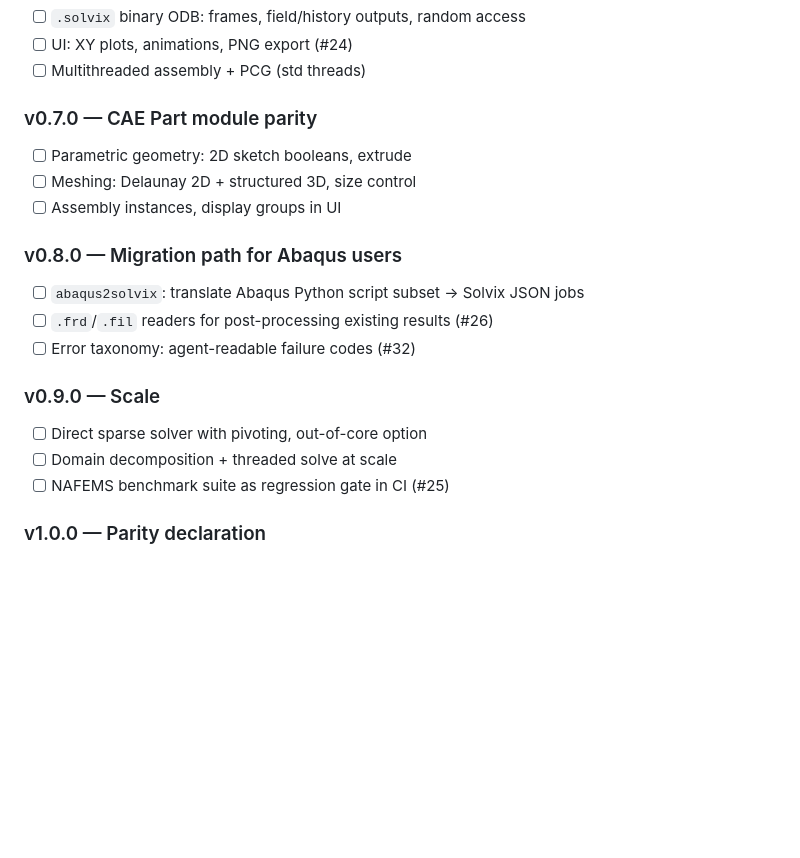
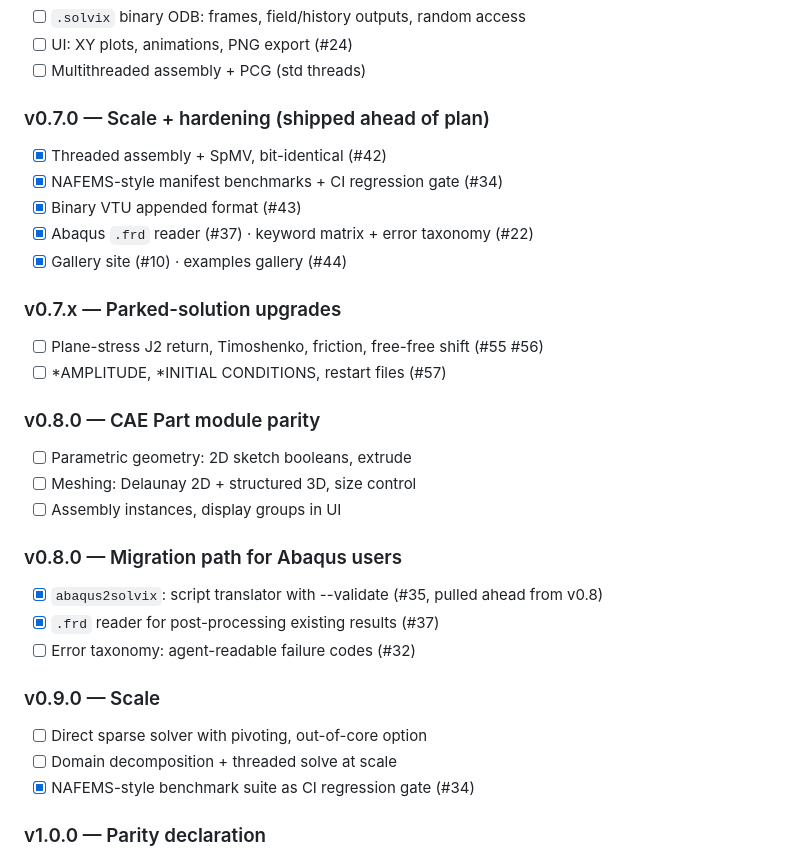
Before and after one commit to typezo/Solvix, a Markdown page: ROADMAP.md, the part around the change. Rendered like a GitHub page; blank space fills up the shorter version.

Commit message:
docs: roadmap realignment — v0.7.0 hardening shipped, v0.8 geometry next

```diff
--- a/ROADMAP.md
+++ b/ROADMAP.md
@@ -66,20 +66,33 @@ CPS3/CPS4 plane stress · `.inp` subset parser · VTU out · `solvix run/info --
 - [ ] UI: XY plots, animations, PNG export (#24)
 - [ ] Multithreaded assembly + PCG (std threads)
 
-### v0.7.0 — CAE Part module parity
+### v0.7.0 — Scale + hardening (shipped ahead of plan)
+
+- [x] Threaded assembly + SpMV, bit-identical (#42)
+- [x] NAFEMS-style manifest benchmarks + CI regression gate (#34)
+- [x] Binary VTU appended format (#43)
+- [x] Abaqus `.frd` reader (#37) · keyword matrix + error taxonomy (#22)
+- [x] Gallery site (#10) · examples gallery (#44)
+
+### v0.7.x — Parked-solution upgrades
+
+- [ ] Plane-stress J2 return, Timoshenko, friction, free-free shift (#55 #56)
+- [ ] *AMPLITUDE, *INITIAL CONDITIONS, restart files (#57)
+
+### v0.8.0 — CAE Part module parity
 - [ ] Parametric geometry: 2D sketch booleans, extrude
 - [ ] Meshing: Delaunay 2D + structured 3D, size control
 - [ ] Assembly instances, display groups in UI
 
 ### v0.8.0 — Migration path for Abaqus users
-- [ ] `abaqus2solvix`: translate Abaqus Python script subset → Solvix JSON jobs
-- [ ] `.frd`/`.fil` readers for post-processing existing results (#26)
+- [x] `abaqus2solvix`: script translator with --validate (#35, pulled ahead from v0.8)
+- [x] `.frd` reader for post-processing existing results (#37)
 - [ ] Error taxonomy: agent-readable failure codes (#32)
 
 ### v0.9.0 — Scale
 - [ ] Direct sparse solver with pivoting, out-of-core option
 - [ ] Domain decomposition + threaded solve at scale
-- [ ] NAFEMS benchmark suite as regression gate in CI (#25)
+- [x] NAFEMS-style benchmark suite as CI regression gate (#34)
 
 ### v1.0.0 — Parity declaration
 Full docs, tutorial gallery, published benchmark comparisons vs Abaqus
```
